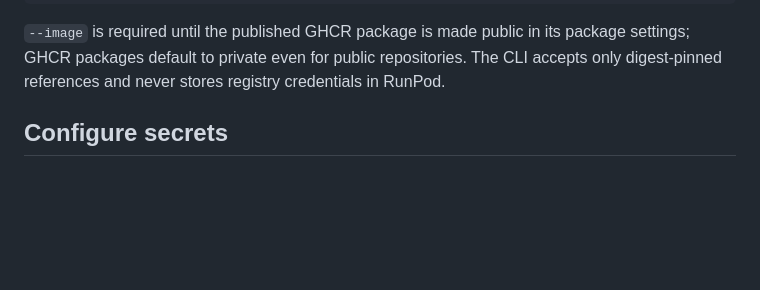
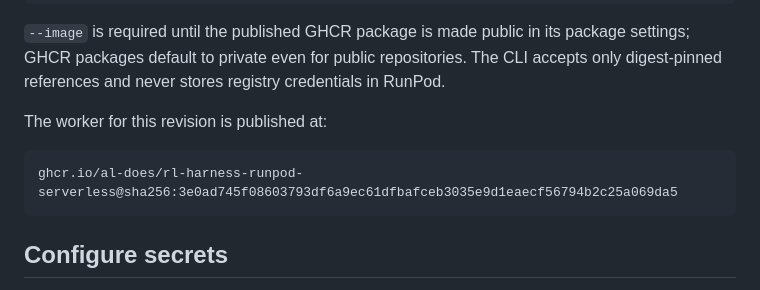
Before and after one commit to Al-does/RL-Harness, a Markdown page: devops/serverless/README.md, the part around the change. GitHub-like rendering; blank space fills up the shorter version.

Commit message:
Document published Serverless image digest

````diff
--- a/devops/serverless/README.md
+++ b/devops/serverless/README.md
@@ -78,6 +78,12 @@ IMAGE=ghcr.io/OWNER/rl-harness-runpod-serverless@sha256:...
 package settings; GHCR packages default to private even for public repositories.
 The CLI accepts only digest-pinned references and never stores registry
 credentials in RunPod.
+
+The worker for this revision is published at:
+
+```text
+ghcr.io/al-does/rl-harness-runpod-serverless@sha256:3e0ad745f08603793df6a9ec61dfbafceb3035e9d1eaecf56794b2c25a069da5
+```
 
 ## Configure secrets
 
````
